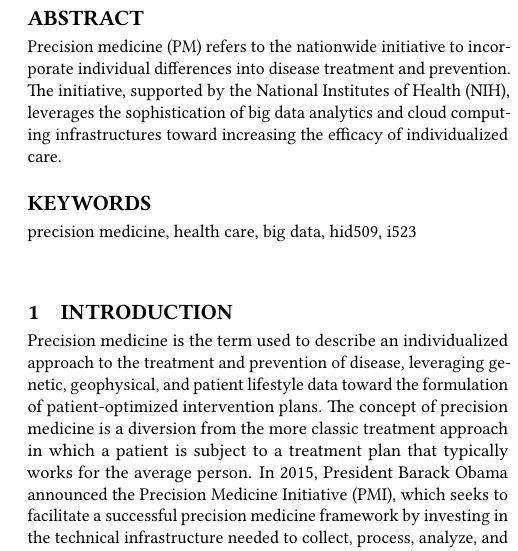
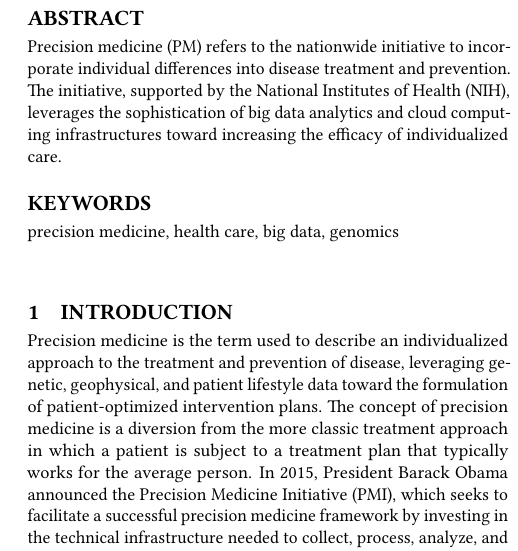
Before and after one commit to cloudmesh-community/hid-sp18-509, a LaTeX paper (paper1/report.tex, which reads paper1/content.tex): part of one column of page 1 of 3, cut so that both start at the same text. Compiled offline with pdfLaTeX.

Commit message:
Update content.tex

```diff
--- a/paper1/content.tex
+++ b/paper1/content.tex
@@ -20,7 +20,7 @@ prevention. The initiative, supported by the National Institutes of Health (NIH)
 analytics and cloud computing infrastructures toward increasing the efficacy of individualized care.
 \end{abstract}
 
-\keywords{precision medicine, health care, big data, hid509, i523}
+\keywords{precision medicine, health care, big data, genomics}
 
 \maketitle
 
```
